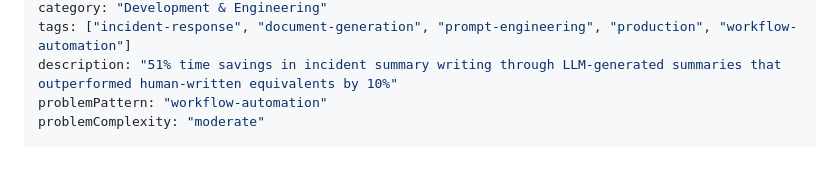
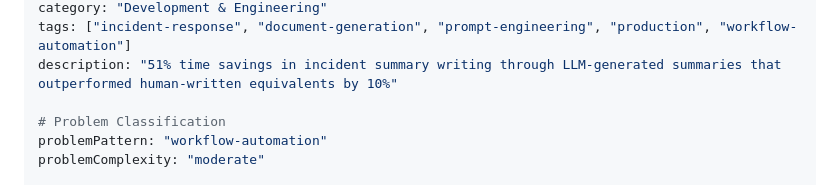
Before and after one commit to laneparton/awesome-agents, a Markdown page: examples/development/google-incident-response-genai.md, the part around the change. Drawn GitHub-style; blank space fills up the shorter version.

```diff
--- a/examples/development/google-incident-response-genai.md
+++ b/examples/development/google-incident-response-genai.md
@@ -7,6 +7,8 @@ date: "2024-04"
 category: "Development & Engineering"
 tags: ["incident-response", "document-generation", "prompt-engineering", "production", "workflow-automation"]
 description: "51% time savings in incident summary writing through LLM-generated summaries that outperformed human-written equivalents by 10%"
+
+# Problem Classification
 problemPattern: "workflow-automation"
 problemComplexity: "moderate"
 
```
Also changed, not shown: examples/development/nvidia-agent-morpheus-cve-analysis.md (+2 -0 lines), examples/productivity/wayfair-sales-agent-copilot.md (+2 -0 lines).
